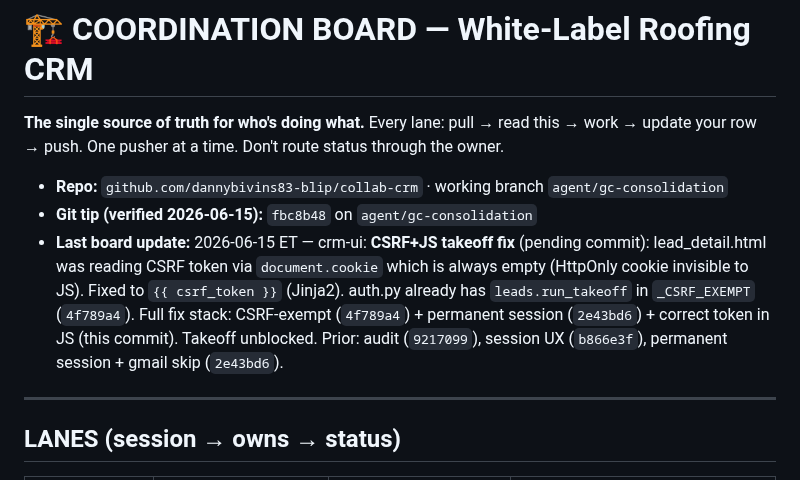
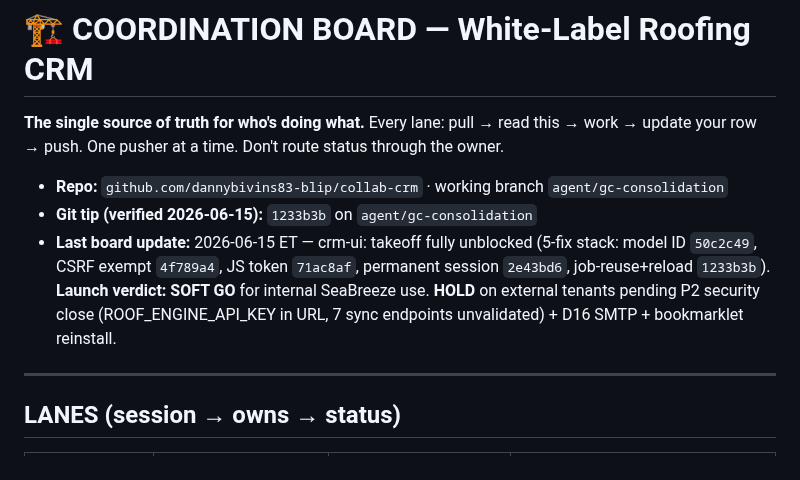
Before and after one commit to dannybivins83-blip/collab-crm, a Markdown page: coordination/BOARD.md, the part around the change. Rendered like a GitHub page.

Commit message:
board: tip -> 1233b3b + launch verdict (SOFT GO internal / HOLD external)

```diff
--- a/coordination/BOARD.md
+++ b/coordination/BOARD.md
@@ -4,8 +4,8 @@
 update your row → push. One pusher at a time. Don't route status through the owner.
 
 - **Repo:** `github.com/dannybivins83-blip/collab-crm` · working branch `agent/gc-consolidation`
-- **Git tip (verified 2026-06-15):** `fbc8b48` on `agent/gc-consolidation`
-- **Last board update:** 2026-06-15 ET — crm-ui: **CSRF+JS takeoff fix** (pending commit): lead_detail.html was reading CSRF token via `document.cookie` which is always empty (HttpOnly cookie invisible to JS). Fixed to `{{ csrf_token }}` (Jinja2). auth.py already has `leads.run_takeoff` in `_CSRF_EXEMPT` (`4f789a4`). Full fix stack: CSRF-exempt (`4f789a4`) + permanent session (`2e43bd6`) + correct token in JS (this commit). Takeoff unblocked. Prior: audit (`9217099`), session UX (`b866e3f`), permanent session + gmail skip (`2e43bd6`).
+- **Git tip (verified 2026-06-15):** `1233b3b` on `agent/gc-consolidation`
+- **Last board update:** 2026-06-15 ET — crm-ui: takeoff fully unblocked (5-fix stack: model ID `50c2c49`, CSRF exempt `4f789a4`, JS token `71ac8af`, permanent session `2e43bd6`, job-reuse+reload `1233b3b`). **Launch verdict: SOFT GO** for internal SeaBreeze use. **HOLD** on external tenants pending P2 security close (ROOF_ENGINE_API_KEY in URL, 7 sync endpoints unvalidated) + D16 SMTP + bookmarklet reinstall.
 
 ---
 
```
